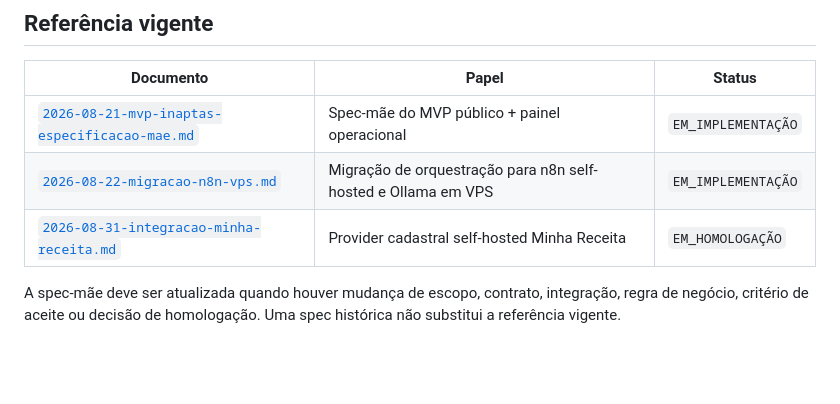
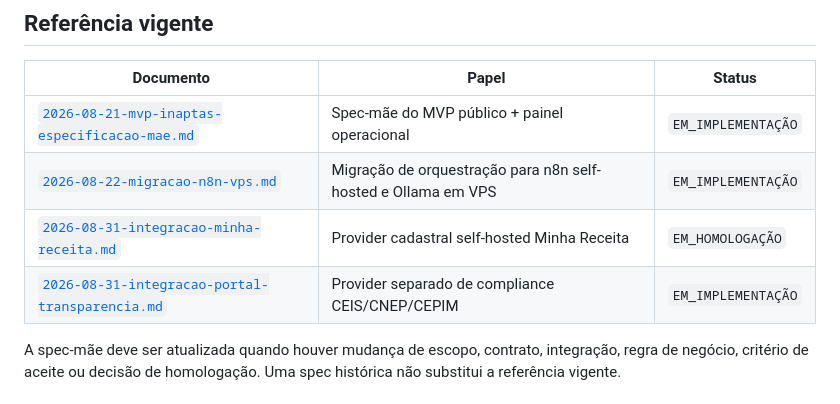
Before and after one commit to Dev-RuiDiniz/Sistema_Inaptas, a Markdown page: specs/README.md, the part around the change. Drawn GitHub-style; blank space fills up the shorter version.

Commit message:
docs(spec): especificar provider do Portal da Transparência

```diff
--- a/specs/README.md
+++ b/specs/README.md
@@ -9,6 +9,7 @@ Esta pasta organiza a documentação operacional do MVP público e do painel ope
 | [`2026-08-21-mvp-inaptas-especificacao-mae.md`](2026-08-21-mvp-inaptas-especificacao-mae.md) | Spec-mãe do MVP público + painel operacional | `EM_IMPLEMENTAÇÃO` |
 | [`2026-08-22-migracao-n8n-vps.md`](2026-08-22-migracao-n8n-vps.md) | Migração de orquestração para n8n self-hosted e Ollama em VPS | `EM_IMPLEMENTAÇÃO` |
 | [`2026-08-31-integracao-minha-receita.md`](2026-08-31-integracao-minha-receita.md) | Provider cadastral self-hosted Minha Receita | `EM_HOMOLOGAÇÃO` |
+| [`2026-08-31-integracao-portal-transparencia.md`](2026-08-31-integracao-portal-transparencia.md) | Provider separado de compliance CEIS/CNEP/CEPIM | `EM_IMPLEMENTAÇÃO` |
 
 A spec-mãe deve ser atualizada quando houver mudança de escopo, contrato, integração, regra de negócio, critério de aceite ou decisão de homologação. Uma spec histórica não substitui a referência vigente.
 
```
Also changed, not shown: specs/2026-08-31-integracao-portal-transparencia.md (added, +89 -0 lines), 1 other file.
